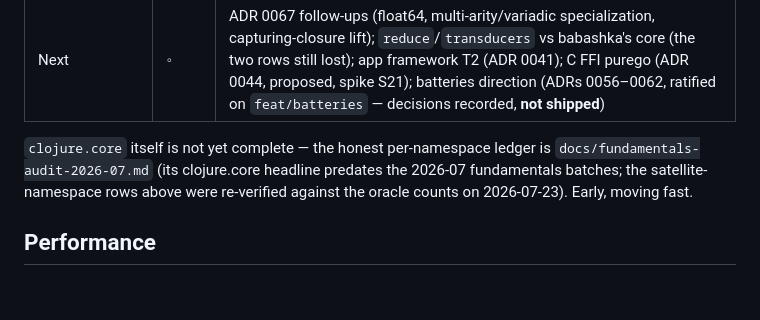
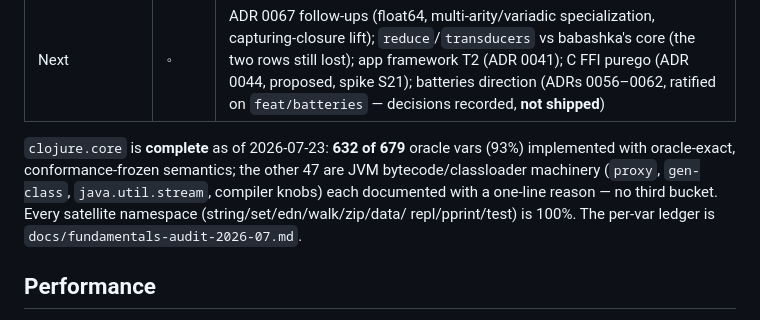
Before and after one commit to muthuishere/cljgo, a Markdown page: README.md, the part around the change. GitHub-like rendering; blank space fills up the shorter version.

Commit message:
README: clojure.core is complete — 632/679 (93%), 47 documented-JVM, no third bucket

```diff
--- a/README.md
+++ b/README.md
@@ -129,10 +129,13 @@ get from the suite as it ships (analysis: `docs/suite-upstream.md`).
 | **Perf campaign** | ✅ | ADRs 0063–0067: chunk-aware seq ops, IFn2 reduce seam, direct-call emission, sealed-core guard elision, int64 numeric inference — emitted factorial ~35× → **4.8×** handwritten Go ([details](#performance)) |
 | Next | ◦ | ADR 0067 follow-ups (float64, multi-arity/variadic specialization, capturing-closure lift); `reduce`/`transducers` vs babashka's core (the two rows still lost); app framework T2 (ADR 0041); C FFI purego (ADR 0044, proposed, spike S21); batteries direction (ADRs 0056–0062, ratified on `feat/batteries` — decisions recorded, **not shipped**) |
 
-`clojure.core` itself is not yet complete — the honest per-namespace ledger
-is `docs/fundamentals-audit-2026-07.md` (its clojure.core headline predates
-the 2026-07 fundamentals batches; the satellite-namespace rows above were
-re-verified against the oracle counts on 2026-07-23). Early, moving fast.
+`clojure.core` is **complete** as of 2026-07-23: **632 of 679** oracle vars
+(93%) implemented with oracle-exact, conformance-frozen semantics; the other
+47 are JVM bytecode/classloader machinery (`proxy`, `gen-class`,
+`java.util.stream`, compiler knobs) each documented with a one-line reason —
+no third bucket. Every satellite namespace (string/set/edn/walk/zip/data/
+repl/pprint/test) is 100%. The per-var ledger is
+`docs/fundamentals-audit-2026-07.md`.
 
 ## Performance
 
```
